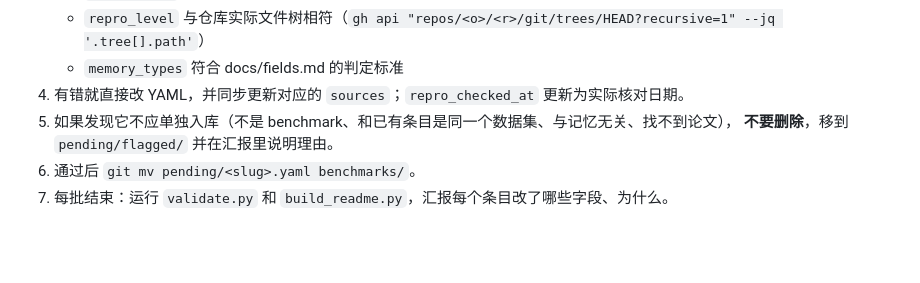
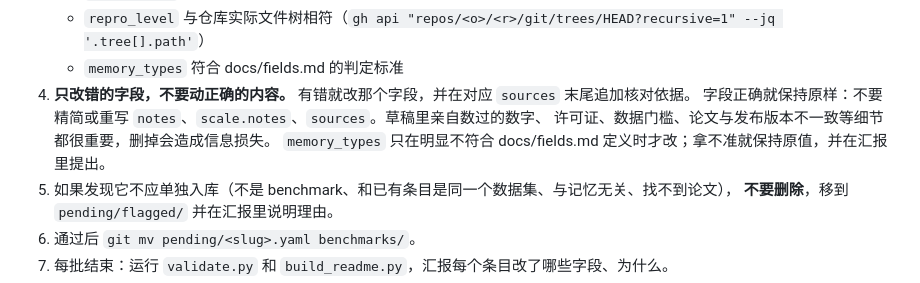
Before and after one commit to Fengzdadi/memory-bench-registry, a Markdown page: AGENTS.md, the part around the change. Rendered like a GitHub page; blank space fills up the shorter version.

Commit message:
AGENTS.md: only fix wrong fields during review; keep verified details
Co-Authored-By: Claude Opus 5.5 <noreply@anthropic.com>

```diff
--- a/AGENTS.md
+++ b/AGENTS.md
@@ -49,7 +49,10 @@ python3 -m venv .venv && .venv/bin/pip install -r requirements.txt   # 已有 .v
    - `judge_model` 是**原论文**用的 judge
    - `repro_level` 与仓库实际文件树相符（`gh api "repos/<o>/<r>/git/trees/HEAD?recursive=1" --jq '.tree[].path'`）
    - `memory_types` 符合 docs/fields.md 的判定标准
-4. 有错就直接改 YAML，并同步更新对应的 `sources`；`repro_checked_at` 更新为实际核对日期。
+4. **只改错的字段，不要动正确的内容。** 有错就改那个字段，并在对应 `sources` 末尾追加核对依据。
+   字段正确就保持原样：不要精简或重写 `notes`、`scale.notes`、`sources`。草稿里亲自数过的数字、
+   许可证、数据门槛、论文与发布版本不一致等细节都很重要，删掉会造成信息损失。
+   `memory_types` 只在明显不符合 docs/fields.md 定义时才改；拿不准就保持原值，并在汇报里提出。
 5. 如果发现它不应单独入库（不是 benchmark、和已有条目是同一个数据集、与记忆无关、找不到论文），
    **不要删除**，移到 `pending/flagged/` 并在汇报里说明理由。
 6. 通过后 `git mv pending/<slug>.yaml benchmarks/`。
```
